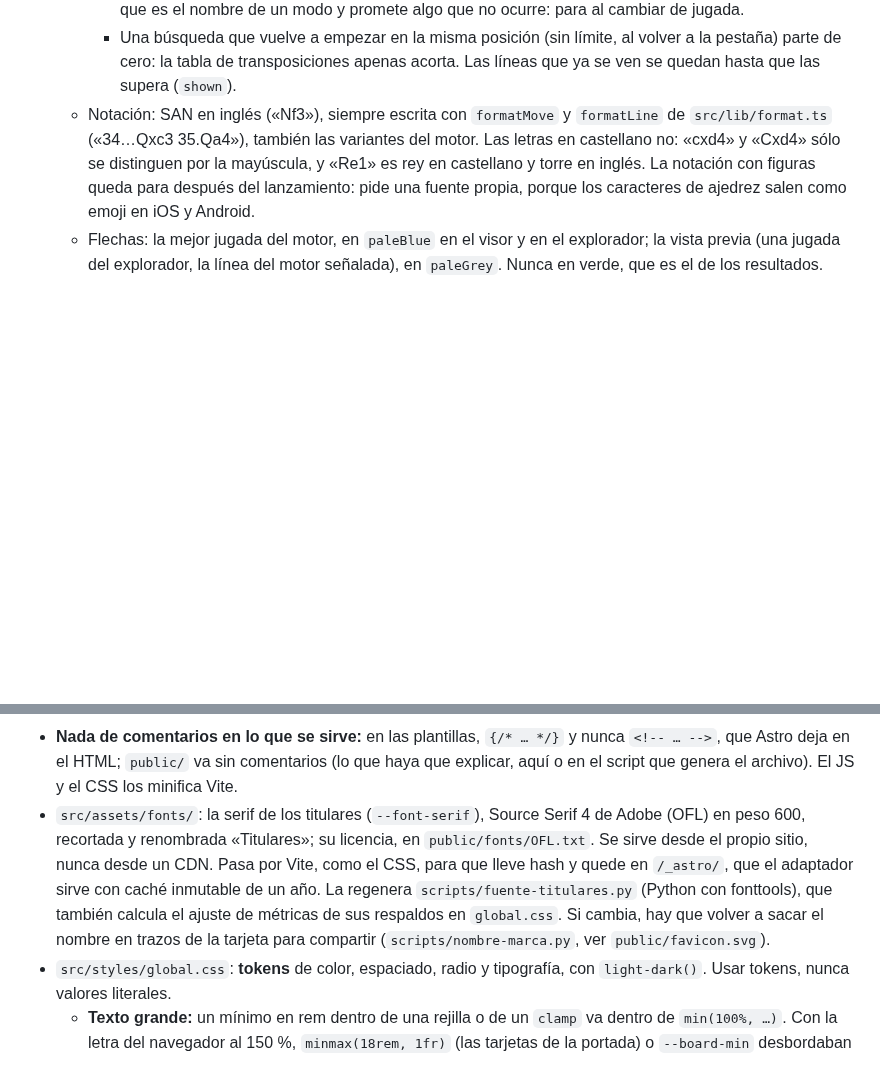
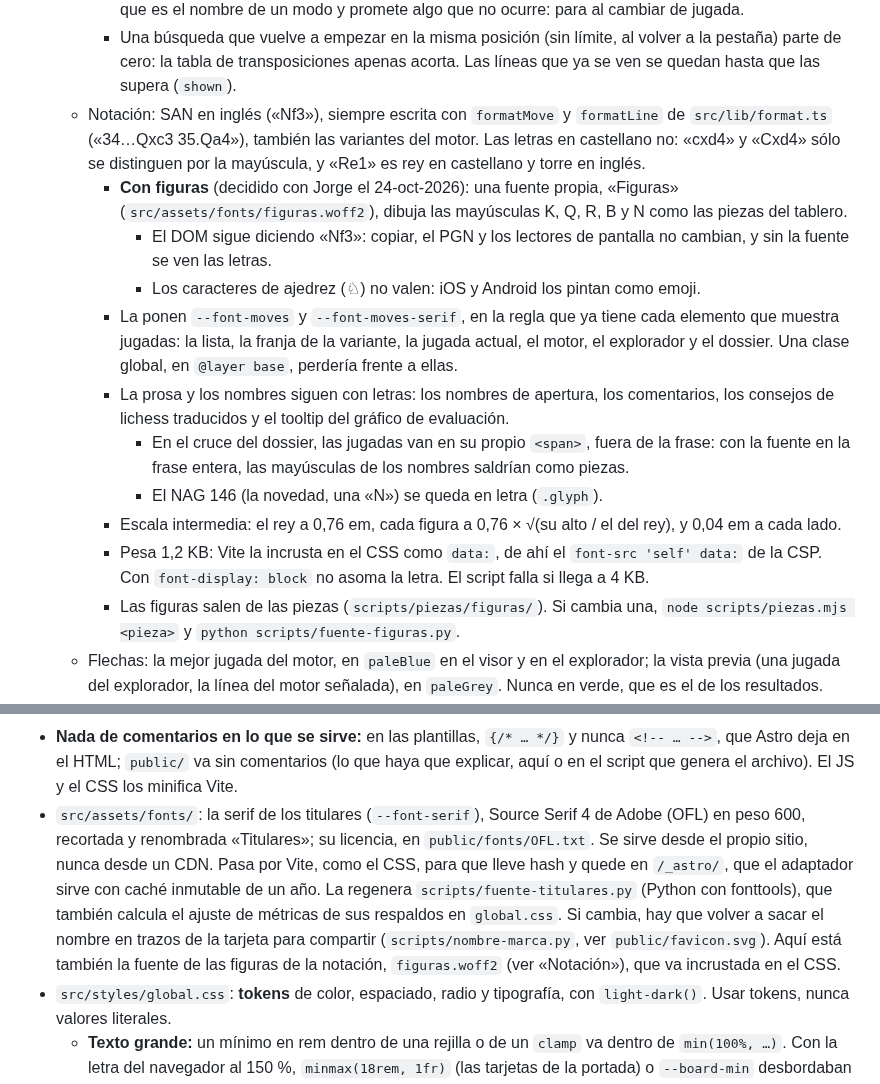
Before and after one commit to jorgeabf/maplechess, a Markdown page: CLAUDE.md, 2 parts joined by grey strips. Drawn GitHub-style; blank space fills up the shorter version.

Commit message:
CLAUDE.md: la notación con figuras
La fuente «Figuras», los tokens --font-moves, lo que se queda con letras
(prosa, nombres, NAG), la escala intermedia, el data: con su font-src y
cómo regenerarla.

Co-Authored-By: Claude Opus 5.5 <noreply@anthropic.com>

```diff
--- a/CLAUDE.md
+++ b/CLAUDE.md
@@ -29,7 +29,17 @@ MapleChess es un buscador de jugadores españoles (lista FIDE, federación ESP),
   - Cada búsqueda para en la profundidad 22 o a los 10 s, lo que llegue antes (`ENGINE_DEPTH` y `ENGINE_TIME_MS` en `motor.ts`): con un hilo, la 22 de una posición táctica eran 34 s en escritorio, y en un móvil, de uno a dos minutos. Con la pestaña oculta se para y, al volver, sigue si no había terminado (`onVisibility` en `panel-motor.ts`).
     - Terminada la búsqueda, «Seguir analizando» en la línea de estado sigue con esa posición sin topes (`go infinite`) hasta pasar a otra. Mientras dura, el mismo botón queda inactivo y dice «sin límite»: explica por qué no para y no pierde el foco. Es un verbo porque es una acción, y no «análisis infinito», que es el nombre de un modo y promete algo que no ocurre: para al cambiar de jugada.
     - Una búsqueda que vuelve a empezar en la misma posición (sin límite, al volver a la pestaña) parte de cero: la tabla de transposiciones apenas acorta. Las líneas que ya se ven se quedan hasta que las supera (`shown`).
-  - Notación: SAN en inglés («Nf3»), siempre escrita con `formatMove` y `formatLine` de `src/lib/format.ts` («34…Qxc3 35.Qa4»), también las variantes del motor. Las letras en castellano no: «cxd4» y «Cxd4» sólo se distinguen por la mayúscula, y «Re1» es rey en castellano y torre en inglés. La notación con figuras queda para después del lanzamiento: pide una fuente propia, porque los caracteres de ajedrez salen como emoji en iOS y Android.
+  - Notación: SAN en inglés («Nf3»), siempre escrita con `formatMove` y `formatLine` de `src/lib/format.ts` («34…Qxc3 35.Qa4»), también las variantes del motor. Las letras en castellano no: «cxd4» y «Cxd4» sólo se distinguen por la mayúscula, y «Re1» es rey en castellano y torre en inglés.
+    - **Con figuras** (decidido con Jorge el 24-oct-2026): una fuente propia, «Figuras» (`src/assets/fonts/figuras.woff2`), dibuja las mayúsculas K, Q, R, B y N como las piezas del tablero.
+      - El DOM sigue diciendo «Nf3»: copiar, el PGN y los lectores de pantalla no cambian, y sin la fuente se ven las letras.
+      - Los caracteres de ajedrez (♘) no valen: iOS y Android los pintan como emoji.
+    - La ponen `--font-moves` y `--font-moves-serif`, en la regla que ya tiene cada elemento que muestra jugadas: la lista, la franja de la variante, la jugada actual, el motor, el explorador y el dossier. Una clase global, en `@layer base`, perdería frente a ellas.
+    - La prosa y los nombres siguen con letras: los nombres de apertura, los comentarios, los consejos de lichess traducidos y el tooltip del gráfico de evaluación.
+      - En el cruce del dossier, las jugadas van en su propio `<span>`, fuera de la frase: con la fuente en la frase entera, las mayúsculas de los nombres saldrían como piezas.
+      - El NAG 146 (la novedad, una «N») se queda en letra (`.glyph`).
+    - Escala intermedia: el rey a 0,76 em, cada figura a 0,76 × √(su alto / el del rey), y 0,04 em a cada lado.
+    - Pesa 1,2 KB: Vite la incrusta en el CSS como `data:`, de ahí el `font-src 'self' data:` de la CSP. Con `font-display: block` no asoma la letra. El script falla si llega a 4 KB.
+    - Las figuras salen de las piezas (`scripts/piezas/figuras/`). Si cambia una, `node scripts/piezas.mjs <pieza>` y `python scripts/fuente-figuras.py`.
   - Flechas: la mejor jugada del motor, en `paleBlue` en el visor y en el explorador; la vista previa (una jugada del explorador, la línea del motor señalada), en `paleGrey`. Nunca en verde, que es el de los resultados.
 - **Aperturas:** TSV de lichess (CC0) en `data/openings/`. `pnpm openings` regenera `src/lib/chess/openings.json`.
 
@@ -181,7 +191,7 @@ MapleChess es un buscador de jugadores españoles (lista FIDE, federación ESP),
   - Sin `lastmod`: no hay una fecha fiable de cambio. Un trozo que no está en el índice da 404.
 - `public/_headers`: la caché de los archivos estáticos, que no pasan por el Worker (ni por `src/middleware.ts`). El adaptador le añade la regla de `/_astro/` (inmutable, un año); la del motor (`/engine/<versión>/`) es nuestra. El resto de `public/` va con la de Workers por defecto (`public, max-age=0, must-revalidate`). Todos llevan `nosniff` y HSTS, como las respuestas del Worker. No se redirigen al dominio: en workers.dev y `www` se sirven tal cual.
 - **Nada de comentarios en lo que se sirve:** en las plantillas, `{/* … */}` y nunca `<!-- … -->`, que Astro deja en el HTML; `public/` va sin comentarios (lo que haya que explicar, aquí o en el script que genera el archivo). El JS y el CSS los minifica Vite.
-- `src/assets/fonts/`: la serif de los titulares (`--font-serif`), Source Serif 4 de Adobe (OFL) en peso 600, recortada y renombrada «Titulares»; su licencia, en `public/fonts/OFL.txt`. Se sirve desde el propio sitio, nunca desde un CDN. Pasa por Vite, como el CSS, para que lleve hash y quede en `/_astro/`, que el adaptador sirve con caché inmutable de un año. La regenera `scripts/fuente-titulares.py` (Python con fonttools), que también calcula el ajuste de métricas de sus respaldos en `global.css`. Si cambia, hay que volver a sacar el nombre en trazos de la tarjeta para compartir (`scripts/nombre-marca.py`, ver `public/favicon.svg`).
+- `src/assets/fonts/`: la serif de los titulares (`--font-serif`), Source Serif 4 de Adobe (OFL) en peso 600, recortada y renombrada «Titulares»; su licencia, en `public/fonts/OFL.txt`. Se sirve desde el propio sitio, nunca desde un CDN. Pasa por Vite, como el CSS, para que lleve hash y quede en `/_astro/`, que el adaptador sirve con caché inmutable de un año. La regenera `scripts/fuente-titulares.py` (Python con fonttools), que también calcula el ajuste de métricas de sus respaldos en `global.css`. Si cambia, hay que volver a sacar el nombre en trazos de la tarjeta para compartir (`scripts/nombre-marca.py`, ver `public/favicon.svg`). Aquí está también la fuente de las figuras de la notación, `figuras.woff2` (ver «Notación»), que va incrustada en el CSS.
 - `src/styles/global.css`: **tokens** de color, espaciado, radio y tipografía, con `light-dark()`. Usar tokens, nunca valores literales.
   - **Texto grande:** un mínimo en rem dentro de una rejilla o de un `clamp` va dentro de `min(100%, …)`. Con la letra del navegador al 150 %, `minmax(18rem, 1fr)` (las tarjetas de la portada) o `--board-min` desbordaban el móvil. Para comprobarlo, una ventana de 250 px equivale a 375 px con la letra al 150 %.
   - **Visor en horizontal:** dos columnas desde 54rem y, en horizontal, desde 40rem, lo que piden el tablero mínimo, el hueco y el lateral. Las cuatro consultas de `VisorPartida.astro` llevan esa condición o su complemento exacto.
```
